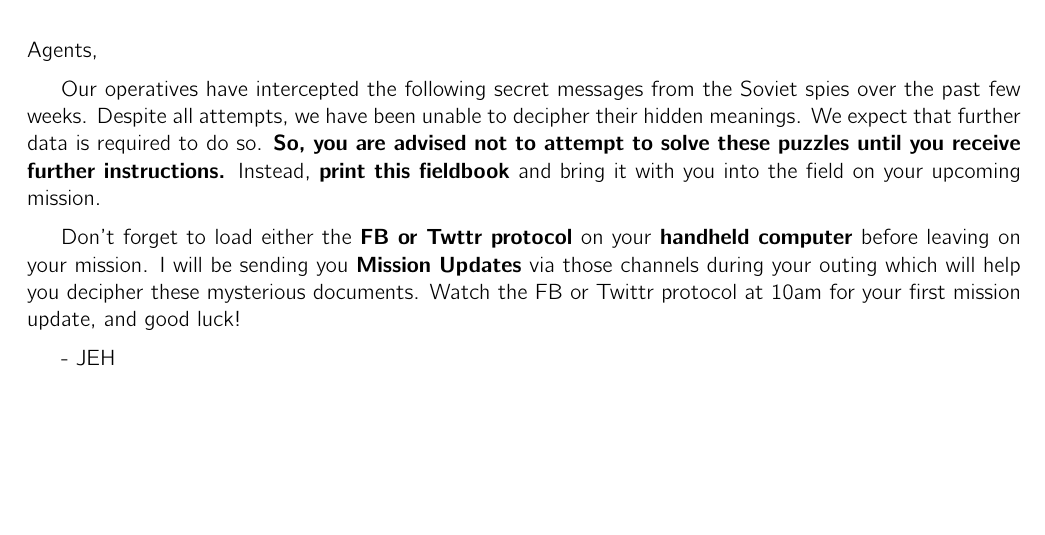
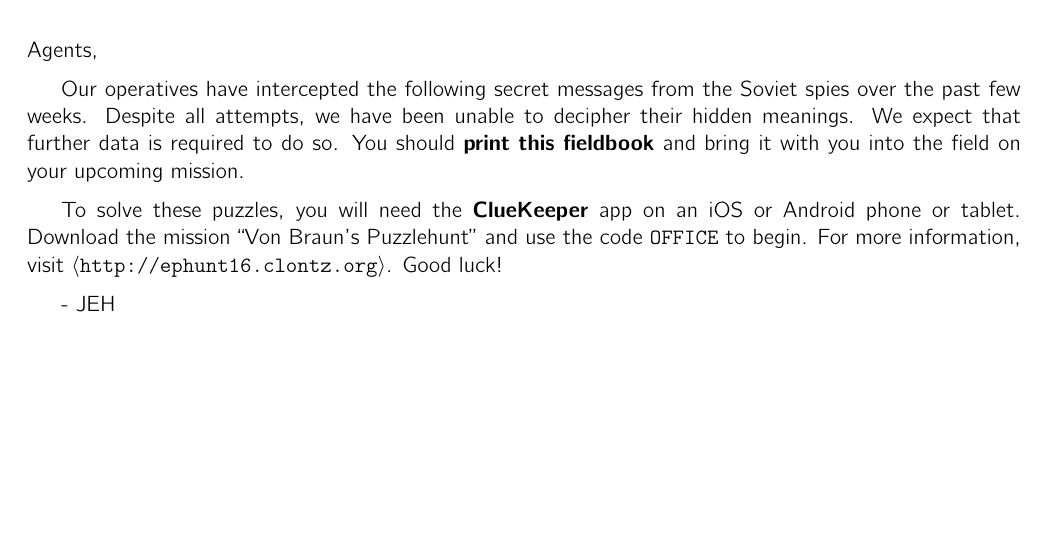
Before and after one commit to StevenClontz/escape-pod-puzzlehunt-2016, a LaTeX document (escape-pod-puzzlehunt-2016.tex): part of page 3 of 8, cut so that both start at the same text. Compiled offline with pdfLaTeX.

Commit message:
update for cluekeeper hunt

```diff
--- a/escape-pod-puzzlehunt-2016.tex
+++ b/escape-pod-puzzlehunt-2016.tex
@@ -197,15 +197,14 @@ Our operatives have intercepted the following secret messages from the
 Soviet spies over the past few weeks. Despite all attempts, we have been
 unable to decipher their hidden meanings. We expect that further data
 is required to do so.
-\textbf{So, you are advised not to attempt to solve these puzzles until you
-receive further instructions.} Instead, \textbf{print this fieldbook} and
+You should \textbf{print this fieldbook} and
 bring it with you into the field on your upcoming mission.
 
-Don't forget to load either the \textbf{FB or Twttr protocol} on your
-\textbf{handheld computer} before leaving on your mission. I will be sending
-you \textbf{Mission Updates} via those channels during your outing which
-will help you decipher these mysterious documents. Watch the FB or Twittr
-protocol at 10am for your first mission update, and good luck!
+To solve these puzzles, you will need the \textbf{ClueKeeper} app on
+an iOS or Android phone or tablet. Download the mission
+``Von Braun's Puzzlehunt'' and use the code \texttt{OFFICE} to
+begin. For more information, visit \phUrl{http://ephunt16.clontz.org}.
+Good luck!
 
 - JEH
 
```
Also changed, not shown: escape-pod-puzzlehunt-2016.pdf.
